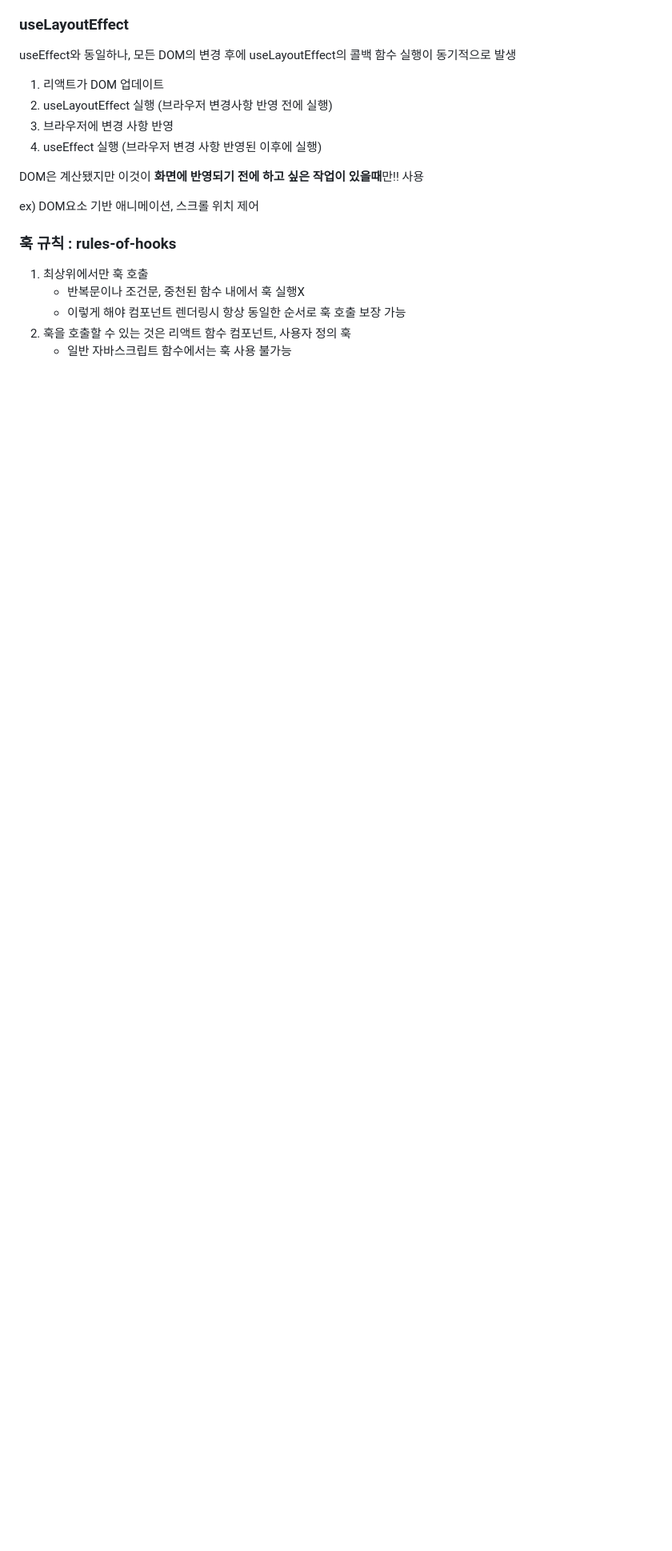
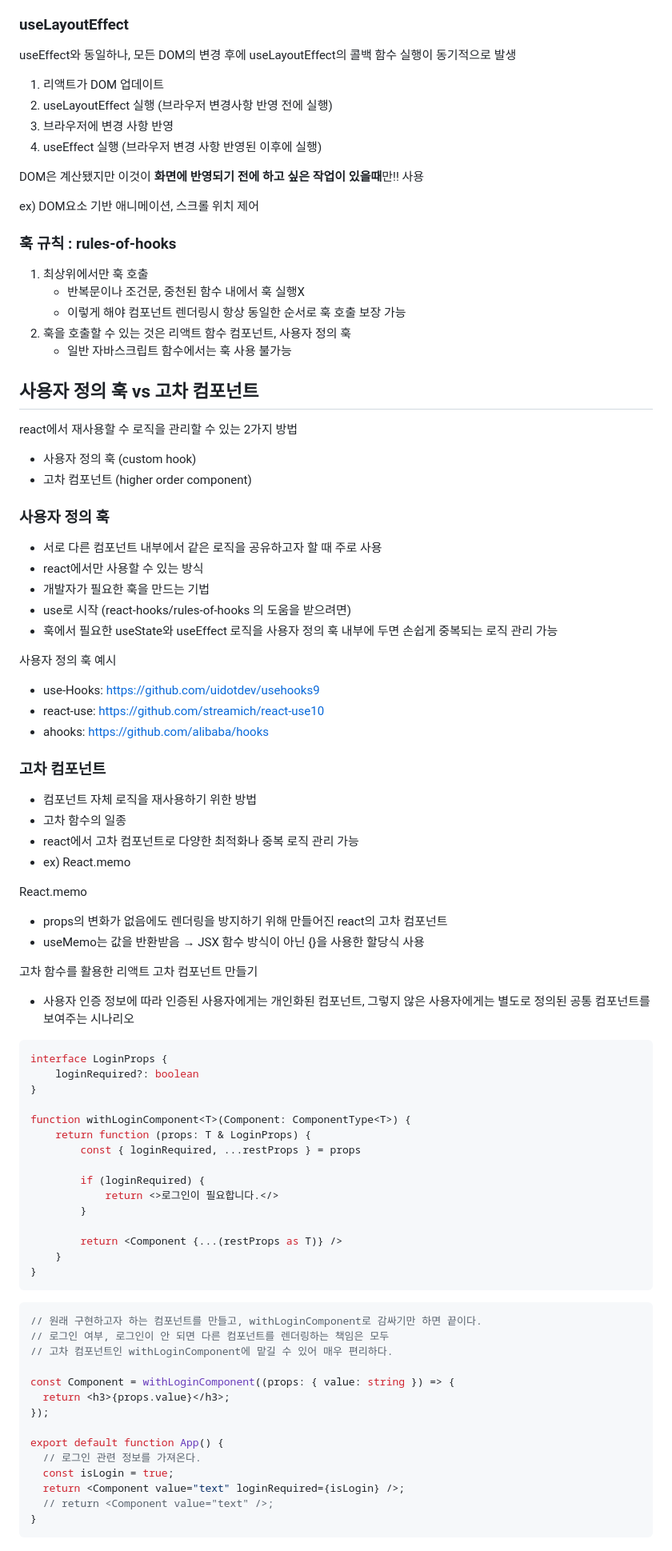
Before and after one commit to SujinKim1127/Javascript_codelion, a Markdown page: 모던 리액트 Deep Dive/03장 리액트 훅 깊게 살펴보기/ReadMe.md, the part around the change printed below. Shown: that part at 80% size. Drawn GitHub-style; blank space fills up the shorter version.

Commit message:
[TIL] react hook

````diff
--- a/모던 리액트 Deep Dive/03장 리액트 훅 깊게 살펴보기/ReadMe.md
+++ b/모던 리액트 Deep Dive/03장 리액트 훅 깊게 살펴보기/ReadMe.md
@@ -128,3 +128,76 @@ ex) DOM요소 기반 애니메이션, 스크롤 위치 제어
    - 이렇게 해야 컴포넌트 렌더링시 항상 동일한 순서로 훅 호출 보장 가능
 2. 훅을 호출할 수 있는 것은 리액트 함수 컴포넌트, 사용자 정의 훅
    - 일반 자바스크립트 함수에서는 훅 사용 불가능
+
+## 사용자 정의 훅 vs 고차 컴포넌트
+
+react에서 재사용할 수 로직을 관리할 수 있는 2가지 방법
+
+- 사용자 정의 훅 (custom hook)
+- 고차 컴포넌트 (higher order component)
+
+### 사용자 정의 훅
+
+- 서로 다른 컴포넌트 내부에서 같은 로직을 공유하고자 할 때 주로 사용
+- react에서만 사용할 수 있는 방식
+- 개발자가 필요한 훅을 만드는 기법
+- use로 시작 (react-hooks/rules-of-hooks 의 도움을 받으려면)
+- 훅에서 필요한 useState와 useEffect 로직을 사용자 정의 훅 내부에 두면 손쉽게 중복되는 로직 관리 가능
+
+사용자 정의 훅 예시
+
+- use-Hooks: https://github.com/uidotdev/usehooks9
+- react-use: https://github.com/streamich/react-use10
+- ahooks: https://github.com/alibaba/hooks
+
+### 고차 컴포넌트
+
+- 컴포넌트 자체 로직을 재사용하기 위한 방법
+- 고차 함수의 일종
+- react에서 고차 컴포넌트로 다양한 최적화나 중복 로직 관리 가능
+- ex) React.memo
+
+React.memo
+
+- props의 변화가 없음에도 렌더링을 방지하기 위해 만들어진 react의 고차 컴포넌트
+- useMemo는 값을 반환받음 → JSX 함수 방식이 아닌 {}을 사용한 할당식 사용
+
+고차 함수를 활용한 리액트 고차 컴포넌트 만들기
+
+- 사용자 인증 정보에 따라 인증된 사용자에게는 개인화된 컴포넌트, 그렇지 않은 사용자에게는 별도로 정의된 공통 컴포넌트를 보여주는 시나리오
+
+```jsx
+interface LoginProps {
+	loginRequired?: boolean
+}
+
+function withLoginComponent<T>(Component: ComponentType<T>) {
+	return function (props: T & LoginProps) {
+		const { loginRequired, ...restProps } = props
+
+		if (loginRequired) {
+			return <>로그인이 필요합니다.</>
+		}
+
+		return <Component {...(restProps as T)} />
+	}
+}
+```
+
+```jsx
+// 원래 구현하고자 하는 컴포넌트를 만들고, withLoginComponent로 감싸기만 하면 끝이다.
+// 로그인 여부, 로그인이 안 되면 다른 컴포넌트를 렌더링하는 책임은 모두
+// 고차 컴포넌트인 withLoginComponent에 맡길 수 있어 매우 편리하다.
+
+const Component = withLoginComponent((props: { value: string }) => {
+  return <h3>{props.value}</h3>;
+});
+
+export default function App() {
+  // 로그인 관련 정보를 가져온다.
+  const isLogin = true;
+  return <Component value="text" loginRequired={isLogin} />;
+  // return <Component value="text" />;
+}
+```
+
````
Also changed, not shown: other parts of 모던 리액트 Deep Dive/03장 리액트 훅 깊게 살펴보기/ReadMe.md (+31 -0 lines).
